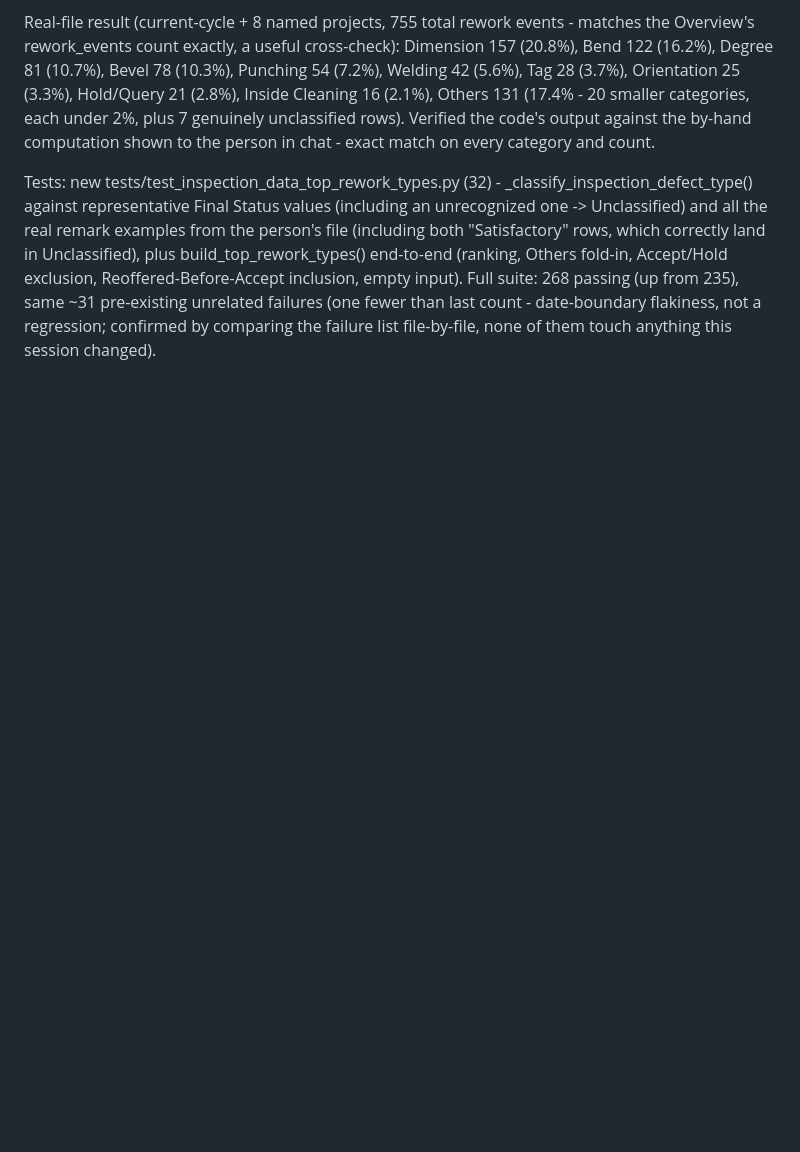
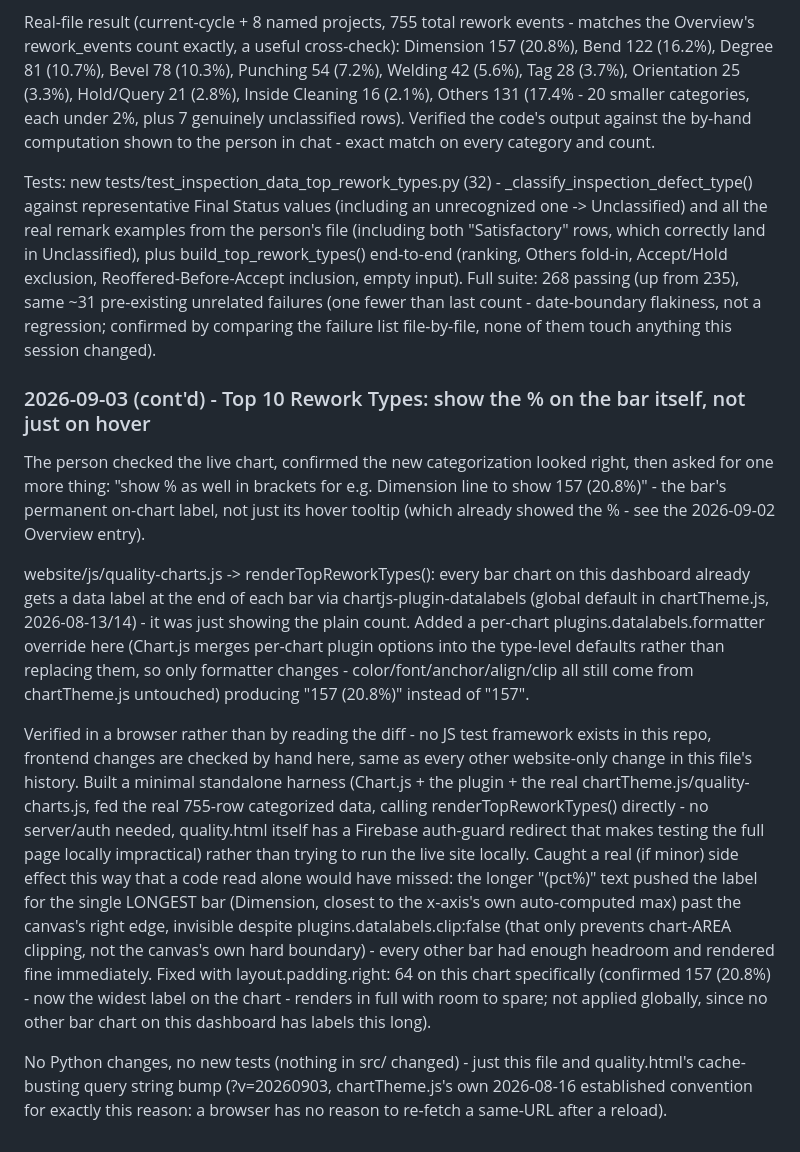
Before and after one commit to rohitkr99-dev/live-spool-status, a Markdown page: CHANGELOG.md, the part around the change. Drawn GitHub-style; blank space fills up the shorter version.

Commit message:
Log the Top 10 Rework Types percentage-label change

```diff
--- a/CHANGELOG.md
+++ b/CHANGELOG.md
@@ -1309,3 +1309,13 @@ src/quality/summary.py: new INSPECTION_DEFECT_TYPE_CATEGORIES (105-entry exact-v
 Real-file result (current-cycle + 8 named projects, 755 total rework events - matches the Overview's rework_events count exactly, a useful cross-check): Dimension 157 (20.8%), Bend 122 (16.2%), Degree 81 (10.7%), Bevel 78 (10.3%), Punching 54 (7.2%), Welding 42 (5.6%), Tag 28 (3.7%), Orientation 25 (3.3%), Hold/Query 21 (2.8%), Inside Cleaning 16 (2.1%), Others 131 (17.4% - 20 smaller categories, each under 2%, plus 7 genuinely unclassified rows). Verified the code's output against the by-hand computation shown to the person in chat - exact match on every category and count.
 
 Tests: new tests/test_inspection_data_top_rework_types.py (32) - _classify_inspection_defect_type() against representative Final Status values (including an unrecognized one -> Unclassified) and all the real remark examples from the person's file (including both "Satisfactory" rows, which correctly land in Unclassified), plus build_top_rework_types() end-to-end (ranking, Others fold-in, Accept/Hold exclusion, Reoffered-Before-Accept inclusion, empty input). Full suite: 268 passing (up from 235), same ~31 pre-existing unrelated failures (one fewer than last count - date-boundary flakiness, not a regression; confirmed by comparing the failure list file-by-file, none of them touch anything this session changed).
+
+### 2026-09-03 (cont'd) - Top 10 Rework Types: show the % on the bar itself, not just on hover
+
+The person checked the live chart, confirmed the new categorization looked right, then asked for one more thing: "show % as well in brackets for e.g. Dimension line to show 157 (20.8%)" - the bar's permanent on-chart label, not just its hover tooltip (which already showed the % - see the 2026-09-02 Overview entry).
+
+website/js/quality-charts.js -> renderTopReworkTypes(): every bar chart on this dashboard already gets a data label at the end of each bar via chartjs-plugin-datalabels (global default in chartTheme.js, 2026-08-13/14) - it was just showing the plain count. Added a per-chart plugins.datalabels.formatter override here (Chart.js merges per-chart plugin options into the type-level defaults rather than replacing them, so only formatter changes - color/font/anchor/align/clip all still come from chartTheme.js untouched) producing "157 (20.8%)" instead of "157".
+
+Verified in a browser rather than by reading the diff - no JS test framework exists in this repo, frontend changes are checked by hand here, same as every other website-only change in this file's history. Built a minimal standalone harness (Chart.js + the plugin + the real chartTheme.js/quality-charts.js, fed the real 755-row categorized data, calling renderTopReworkTypes() directly - no server/auth needed, quality.html itself has a Firebase auth-guard redirect that makes testing the full page locally impractical) rather than trying to run the live site locally. Caught a real (if minor) side effect this way that a code read alone would have missed: the longer "(pct%)" text pushed the label for the single LONGEST bar (Dimension, closest to the x-axis's own auto-computed max) past the canvas's right edge, invisible despite plugins.datalabels.clip:false (that only prevents chart-AREA clipping, not the canvas's own hard boundary) - every other bar had enough headroom and rendered fine immediately. Fixed with layout.padding.right: 64 on this chart specifically (confirmed 157 (20.8%) - now the widest label on the chart - renders in full with room to spare; not applied globally, since no other bar chart on this dashboard has labels this long).
+
+No Python changes, no new tests (nothing in src/ changed) - just this file and quality.html's cache-busting query string bump (?v=20260903, chartTheme.js's own 2026-08-16 established convention for exactly this reason: a browser has no reason to re-fetch a same-URL <script src> after a reload).
```
